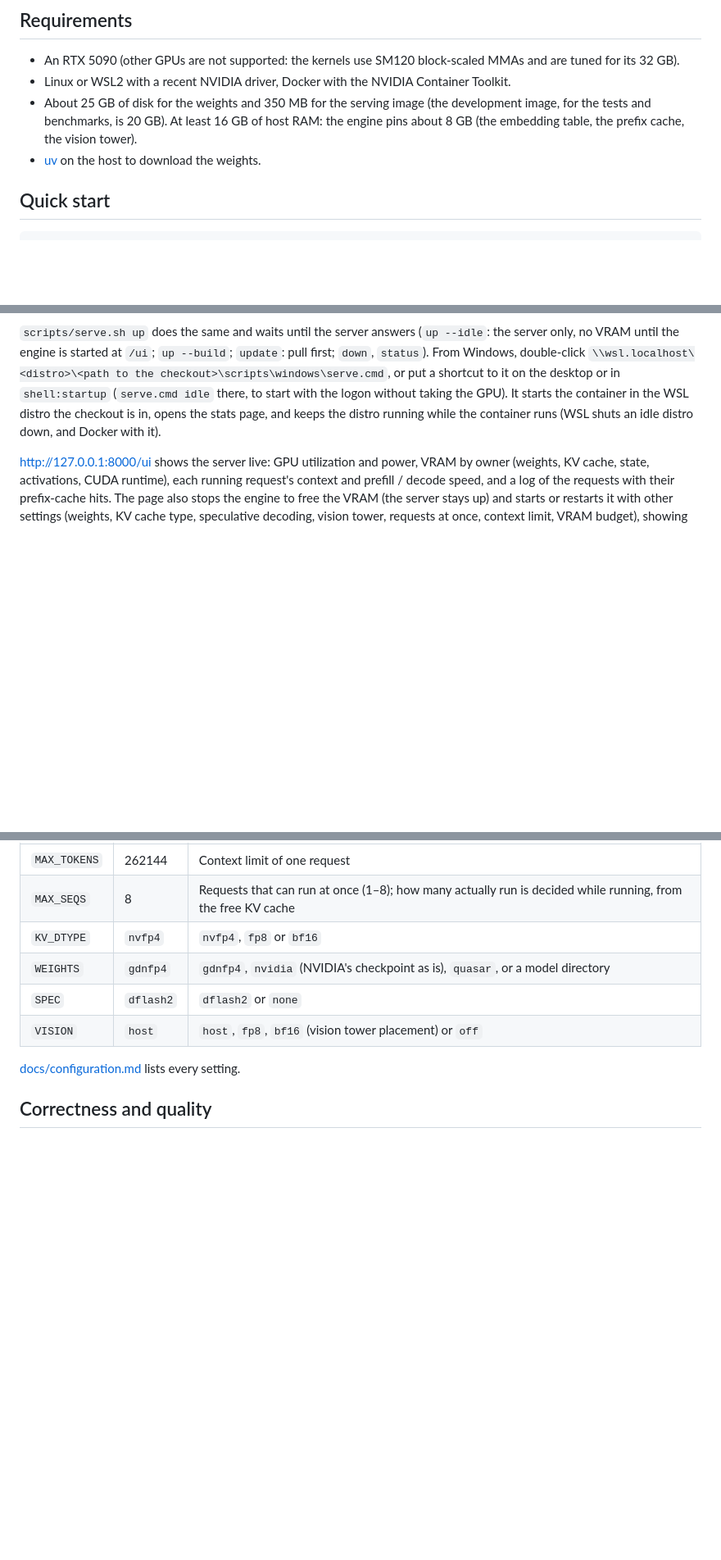
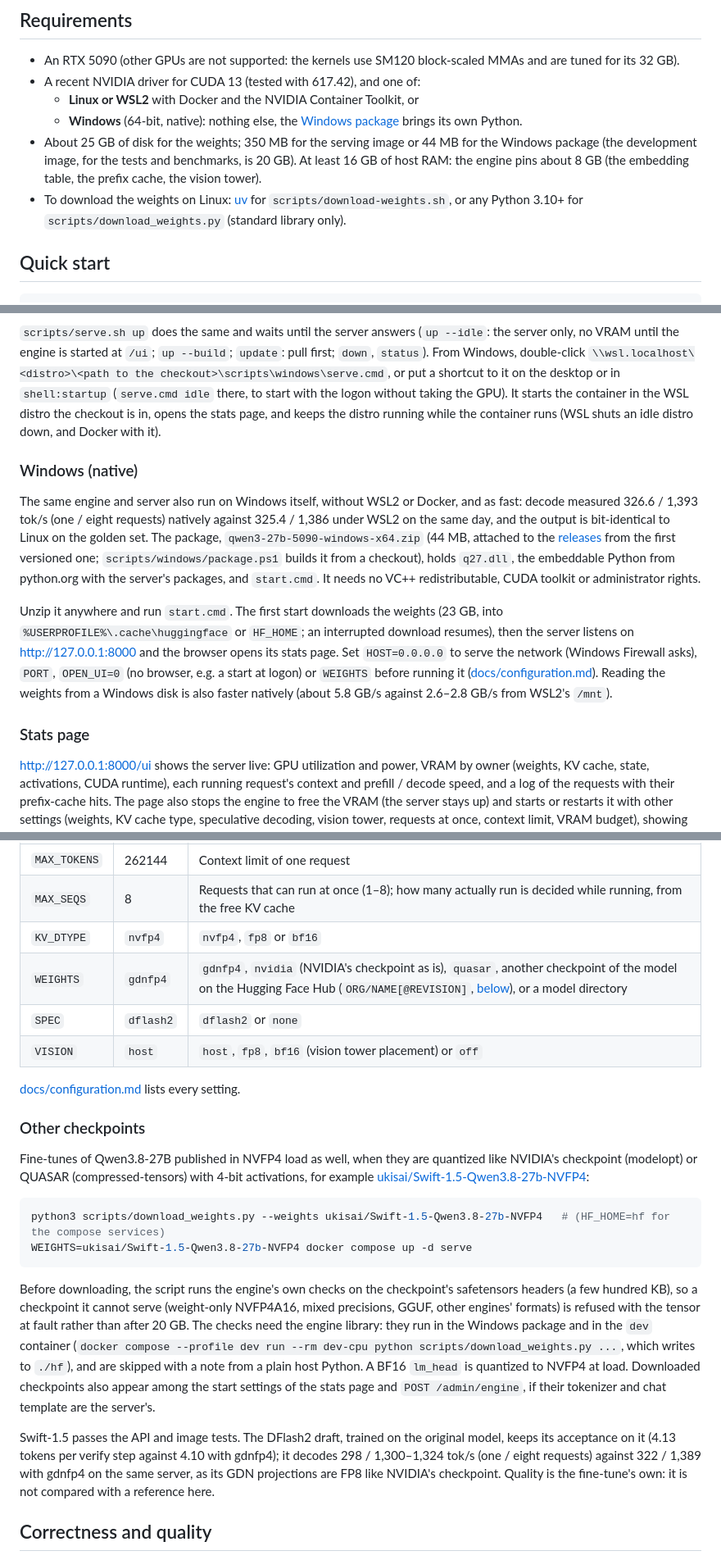
Before and after one commit to mkyt/qwen3-27b-5090, a Markdown page: README.md, 3 parts joined by grey strips. Shown at 82% size. Drawn GitHub-style; blank space fills up the shorter version.

Commit message:
Describe the Windows package and other checkpoints in the README
Requirements now list the two ways to run: Linux or WSL2 with Docker,
or Windows natively with only the driver. Quick start gains a Windows
(native) part: the zip and what it holds, start.cmd and its settings,
and the measured speed against WSL2. Configuration gains WEIGHTS=
ORG/NAME[@REVISION] and an Other checkpoints section: the layouts the
engine takes, the check before downloading, and what Swift-1.5 measured.
The layout and license sections mention the Windows scripts and the
licenses of the package's Python and of other checkpoints.

Co-Authored-By: Claude Opus 5.5 <noreply@anthropic.com>

````diff
--- a/README.md
+++ b/README.md
@@ -83,11 +83,14 @@ options that were tried and dropped. Task IDs in code comments (such as `P7-8`)
 ## Requirements
 
 - An RTX 5090 (other GPUs are not supported: the kernels use SM120 block-scaled MMAs and are tuned for its 32 GB).
-- Linux or WSL2 with a recent NVIDIA driver, Docker with the NVIDIA Container Toolkit.
-- About 25 GB of disk for the weights and 350 MB for the serving image (the development image, for the tests and
-  benchmarks, is 20 GB). At least 16 GB of host RAM: the engine pins about 8 GB (the embedding table, the prefix
-  cache, the vision tower).
-- [uv](https://docs.astral.sh/uv/) on the host to download the weights.
+- A recent NVIDIA driver for CUDA 13 (tested with 617.42), and one of:
+  - **Linux or WSL2** with Docker and the NVIDIA Container Toolkit, or
+  - **Windows** (64-bit, native): nothing else, the [Windows package](#windows-native) brings its own Python.
+- About 25 GB of disk for the weights; 350 MB for the serving image or 44 MB for the Windows package (the development
+  image, for the tests and benchmarks, is 20 GB). At least 16 GB of host RAM: the engine pins about 8 GB (the
+  embedding table, the prefix cache, the vision tower).
+- To download the weights on Linux: [uv](https://docs.astral.sh/uv/) for `scripts/download-weights.sh`, or any
+  Python 3.10+ for `scripts/download_weights.py` (standard library only).
 
 ## Quick start
 
@@ -121,6 +124,24 @@ or in `shell:startup` (`serve.cmd idle` there, to start with the logon without t
 container in the WSL distro the checkout is in, opens the stats page, and keeps the distro running while the
 container runs (WSL shuts an idle distro down, and Docker with it).
 
+### Windows (native)
+
+The same engine and server also run on Windows itself, without WSL2 or Docker, and as fast: decode measured
+326.6 / 1,393 tok/s (one / eight requests) natively against 325.4 / 1,386 under WSL2 on the same day, and the output
+is bit-identical to Linux on the golden set. The package, `qwen3-27b-5090-windows-x64.zip` (44 MB, attached to the
+[releases](https://github.com/mkyt/qwen3-27b-5090/releases) from the first versioned one; `scripts/windows/package.ps1`
+builds it from a checkout), holds `q27.dll`, the embeddable Python from python.org with the server's packages, and
+`start.cmd`. It needs no VC++ redistributable, CUDA toolkit or administrator rights.
+
+Unzip it anywhere and run `start.cmd`. The first start downloads the weights (23 GB, into
+`%USERPROFILE%\.cache\huggingface` or `HF_HOME`; an interrupted download resumes), then the server listens on
+http://127.0.0.1:8000 and the browser opens its stats page. Set `HOST=0.0.0.0` to serve the network (Windows Firewall
+asks), `PORT`, `OPEN_UI=0` (no browser, e.g. a start at logon) or `WEIGHTS` before running it
+([docs/configuration.md](docs/configuration.md#windows-package)). Reading the weights from a Windows disk is also
+faster natively (about 5.8 GB/s against 2.6–2.8 GB/s from WSL2's `/mnt`).
+
+### Stats page
+
 http://127.0.0.1:8000/ui shows the server live: GPU utilization and power, VRAM by owner (weights, KV cache, state,
 activations, CUDA runtime), each running request's context and prefill / decode speed, and a log of the requests
 with their prefix-cache hits. The page also stops the engine to free the VRAM (the server stays up) and starts or
@@ -152,11 +173,35 @@ The `serve` service reads its settings from the environment (or `.env`); the mos
 | `MAX_TOKENS` | 262144 | Context limit of one request |
 | `MAX_SEQS` | 8 | Requests that can run at once (1–8); how many actually run is decided while running, from the free KV cache |
 | `KV_DTYPE` | `nvfp4` | `nvfp4`, `fp8` or `bf16` |
-| `WEIGHTS` | `gdnfp4` | `gdnfp4`, `nvidia` (NVIDIA's checkpoint as is), `quasar`, or a model directory |
+| `WEIGHTS` | `gdnfp4` | `gdnfp4`, `nvidia` (NVIDIA's checkpoint as is), `quasar`, another checkpoint of the model on the Hugging Face Hub (`ORG/NAME[@REVISION]`, [below](#other-checkpoints)), or a model directory |
 | `SPEC` | `dflash2` | `dflash2` or `none` |
 | `VISION` | `host` | `host`, `fp8`, `bf16` (vision tower placement) or `off` |
 
 [docs/configuration.md](docs/configuration.md) lists every setting.
+
+### Other checkpoints
+
+Fine-tunes of Qwen3.8-27B published in NVFP4 load as well, when they are quantized like NVIDIA's checkpoint
+(modelopt) or QUASAR (compressed-tensors) with 4-bit activations, for example
+[ukisai/Swift-1.5-Qwen3.8-27b-NVFP4](https://huggingface.co/ukisai/Swift-1.5-Qwen3.8-27b-NVFP4):
+
+```bash
+python3 scripts/download_weights.py --weights ukisai/Swift-1.5-Qwen3.8-27b-NVFP4   # (HF_HOME=hf for the compose services)
+WEIGHTS=ukisai/Swift-1.5-Qwen3.8-27b-NVFP4 docker compose up -d serve
+```
+
+Before downloading, the script runs the engine's own checks on the checkpoint's safetensors headers (a few hundred
+KB), so a checkpoint it cannot serve (weight-only NVFP4A16, mixed precisions, GGUF, other engines' formats) is
+refused with the tensor at fault rather than after 20 GB. The checks need the engine library: they run in the
+Windows package and in the `dev` container (`docker compose --profile dev run --rm dev-cpu python
+scripts/download_weights.py ...`, which writes to `./hf`), and are skipped with a note from a plain host Python. A
+BF16 `lm_head` is quantized to NVFP4 at load. Downloaded checkpoints also appear among the start settings of the
+stats page and `POST /admin/engine`, if their tokenizer and chat template are the server's.
+
+Swift-1.5 passes the API and image tests. The DFlash2 draft, trained on the original model, keeps its acceptance on
+it (4.13 tokens per verify step against 4.10 with gdnfp4); it decodes 298 / 1,300–1,324 tok/s (one / eight requests)
+against 322 / 1,389 with gdnfp4 on the same server, as its GDN projections are FP8 like NVIDIA's checkpoint. Quality
+is the fine-tune's own: it is not compared with a reference here.
 
 ## Correctness and quality
 
````
Also changed, not shown: other parts of README.md (+4 -2 lines).
